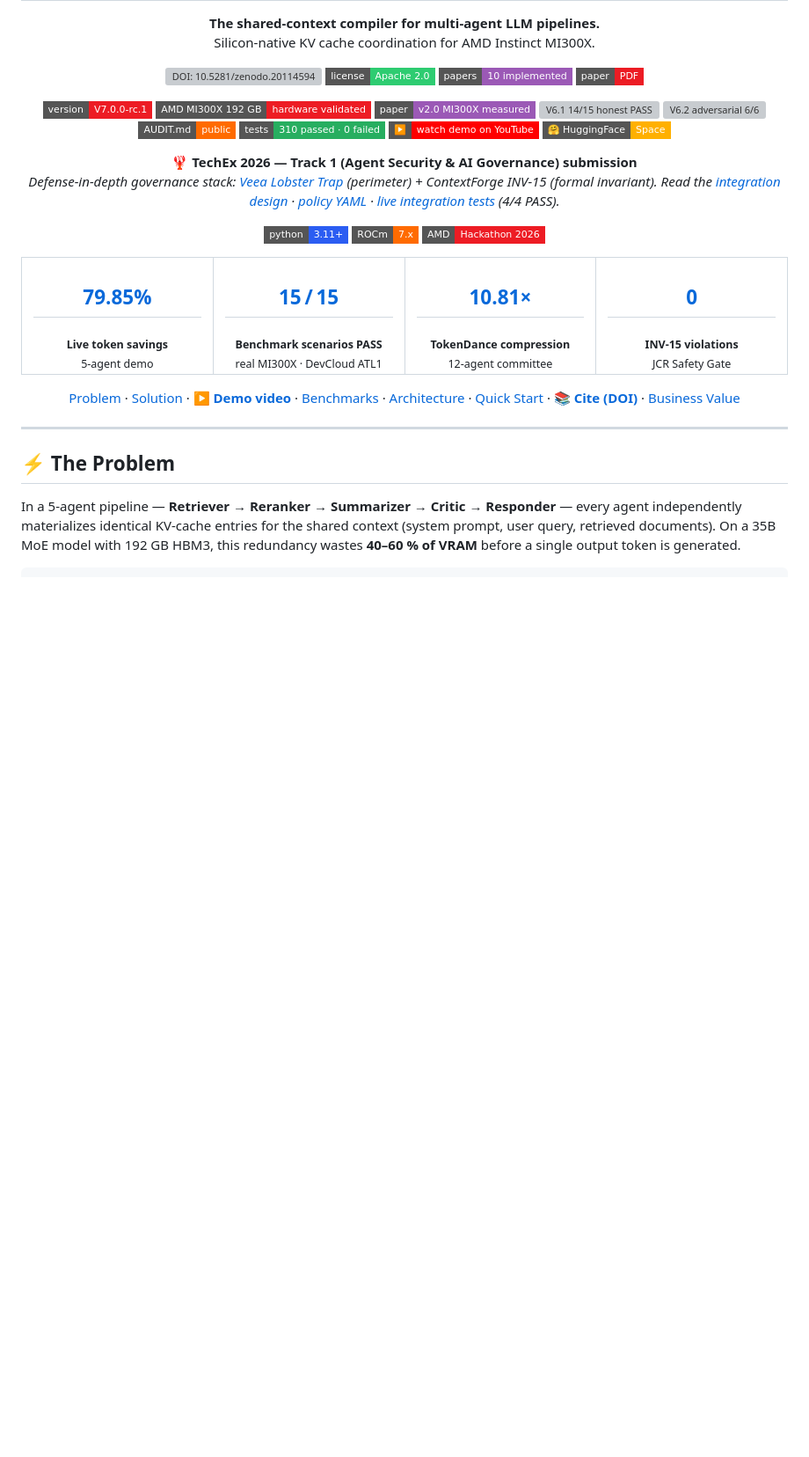
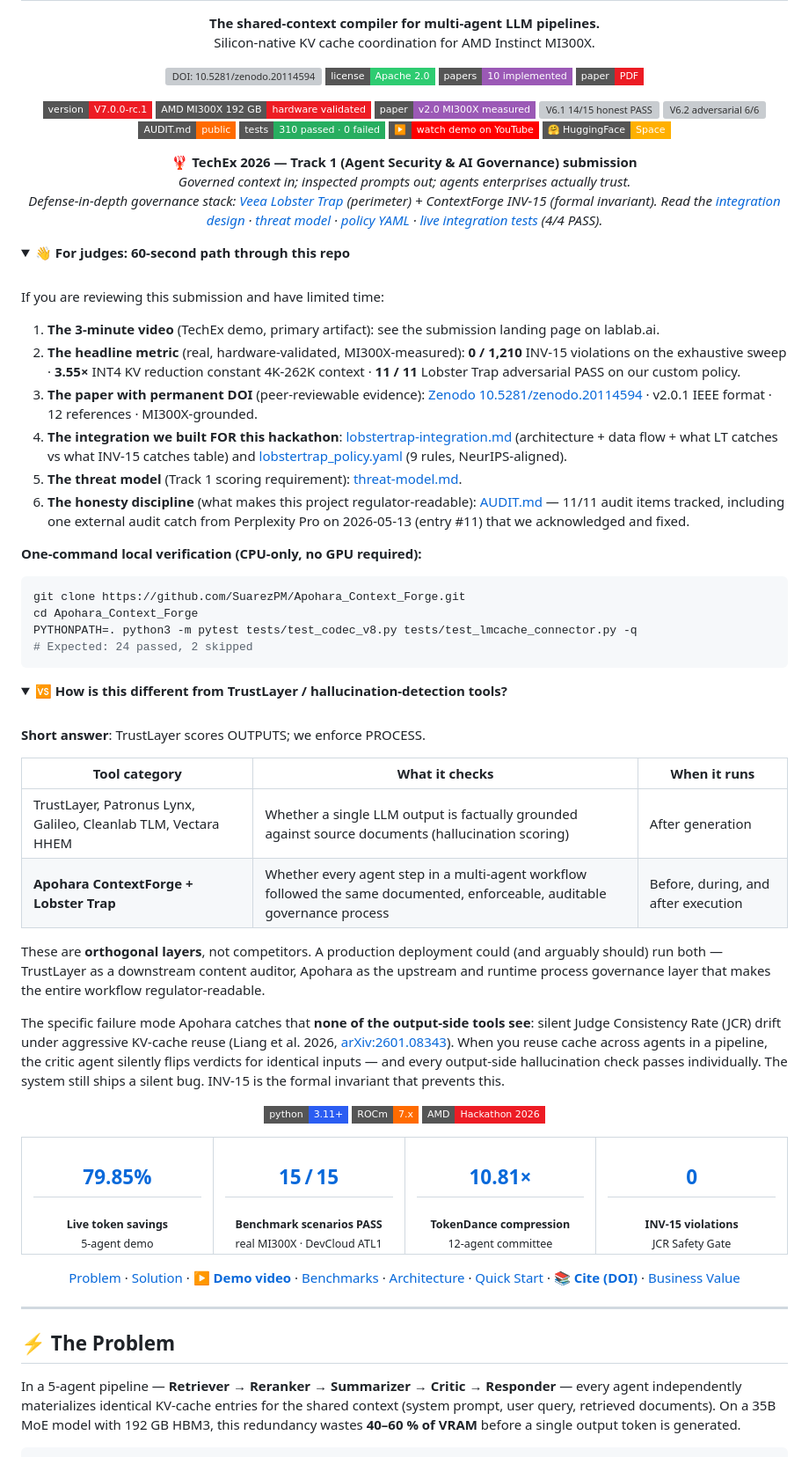
Before and after one commit to SuarezPM/ContextForge, a Markdown page: README.md, the part around the change. Shown at 88% size. GitHub-like rendering; folded sections open; badges without logos; blank space fills up the shorter version; grey boxes are pictures that could not be loaded.

Commit message:
docs(readme): cover-sentence + judge 60-sec path + TrustLayer contrast (Perplexity #4, #6)
Perplexity Pro deep-research identified two preventable scoring
misses: (a) no '60-second judge path' for time-constrained reviewers,
(b) no preemptive TrustLayer differentiation paragraph.

Adds:
- Cover-sentence: "Governed context in; inspected prompts out; agents
  enterprises actually trust." (Perplexity §1 10-word recommendation,
  Veea-buyer-aligned).
- Threat model link added to submission callout (placeholder until
  docs/threat-model.md ships).
- <details> "👋 For judges: 60-second path through this repo":
  numbered list of the 6 highest-value artifacts a judge should see
  + one-command local verification (CPU-only).
- <details> "🆚 How is this different from TrustLayer?": preempts the
  most obvious competitor comparison. Frames as orthogonal layers
  (TrustLayer = output factuality, Apohara = process consistency)
  rather than as competitors. Cites Liang et al. 2026 (arXiv:2601.08343)
  for the specific failure mode INV-15 catches that output-side tools
  do not see.

Both sections are <details> so they fold open on demand without
crowding the README's existing badge/stat layout.

Expected probability gain (Perplexity ranking): +7 to +13 points
combined.

Co-Authored-By: Claude Opus 4.7 (1M context) <noreply@anthropic.com>
Signed-off-by: Pablo <p.ms.08@hotmail.com>

````diff
--- a/README.md
+++ b/README.md
@@ -33,12 +33,59 @@
 <!-- TechEx 2026 submission callout -->
 <p align="center">
   <strong>🦞 TechEx 2026 — Track 1 (Agent Security &amp; AI Governance) submission</strong><br>
+  <em>Governed context in; inspected prompts out; agents enterprises actually trust.</em><br>
   <em>Defense-in-depth governance stack: <a href="https://github.com/veeainc/lobstertrap">Veea Lobster Trap</a> (perimeter)
   + ContextForge INV-15 (formal invariant). Read the
   <a href="docs/lobstertrap-integration.md">integration design</a> ·
+  <a href="docs/threat-model.md">threat model</a> ·
   <a href="configs/lobstertrap_policy.yaml">policy YAML</a> ·
   <a href="tests/test_lobstertrap_integration.py">live integration tests</a> (4/4 PASS).</em>
 </p>
+
+<!-- 60-second judge path -->
+<details>
+<summary><strong>👋 For judges: 60-second path through this repo</strong></summary>
+
+<br>
+
+If you are reviewing this submission and have limited time:
+
+1. **The 3-minute video** (TechEx demo, primary artifact): see the submission landing page on lablab.ai.
+2. **The headline metric** (real, hardware-validated, MI300X-measured): **0 / 1,210** INV-15 violations on the exhaustive sweep · **3.55×** INT4 KV reduction constant 4K-262K context · **11 / 11** Lobster Trap adversarial PASS on our custom policy.
+3. **The paper with permanent DOI** (peer-reviewable evidence): <a href="https://doi.org/10.5281/zenodo.20114594">Zenodo 10.5281/zenodo.20114594</a> · v2.0.1 IEEE format · 12 references · MI300X-grounded.
+4. **The integration we built FOR this hackathon**: <a href="docs/lobstertrap-integration.md">lobstertrap-integration.md</a> (architecture + data flow + what LT catches vs what INV-15 catches table) and <a href="configs/lobstertrap_policy.yaml">lobstertrap_policy.yaml</a> (9 rules, NeurIPS-aligned).
+5. **The threat model** (Track 1 scoring requirement): <a href="docs/threat-model.md">threat-model.md</a>.
+6. **The honesty discipline** (what makes this project regulator-readable): <a href="AUDIT.md">AUDIT.md</a> — 11/11 audit items tracked, including one external audit catch from Perplexity Pro on 2026-05-13 (entry #11) that we acknowledged and fixed.
+
+**One-command local verification (CPU-only, no GPU required):**
+
+```bash
+git clone https://github.com/SuarezPM/Apohara_Context_Forge.git
+cd Apohara_Context_Forge
+PYTHONPATH=. python3 -m pytest tests/test_codec_v8.py tests/test_lmcache_connector.py -q
+# Expected: 24 passed, 2 skipped
+```
+
+</details>
+
+<!-- TrustLayer differentiation (preempts comparison) -->
+<details>
+<summary><strong>🆚 How is this different from TrustLayer / hallucination-detection tools?</strong></summary>
+
+<br>
+
+**Short answer**: TrustLayer scores OUTPUTS; we enforce PROCESS.
+
+| Tool category | What it checks | When it runs |
+| ------------- | -------------- | ------------ |
+| TrustLayer, Patronus Lynx, Galileo, Cleanlab TLM, Vectara HHEM | Whether a single LLM output is factually grounded against source documents (hallucination scoring) | After generation |
+| **Apohara ContextForge + Lobster Trap** | Whether every agent step in a multi-agent workflow followed the same documented, enforceable, auditable governance process | Before, during, and after execution |
+
+These are **orthogonal layers**, not competitors. A production deployment could (and arguably should) run both — TrustLayer as a downstream content auditor, Apohara as the upstream and runtime process governance layer that makes the entire workflow regulator-readable.
+
+The specific failure mode Apohara catches that **none of the output-side tools see**: silent Judge Consistency Rate (JCR) drift under aggressive KV-cache reuse (Liang et al. 2026, <a href="https://arxiv.org/abs/2601.08343">arXiv:2601.08343</a>). When you reuse cache across agents in a pipeline, the critic agent silently flips verdicts for identical inputs — and every output-side hallucination check passes individually. The system still ships a silent bug. INV-15 is the formal invariant that prevents this.
+
+</details>
 
 <!-- Row 3 — stack -->
 <p align="center">
````
